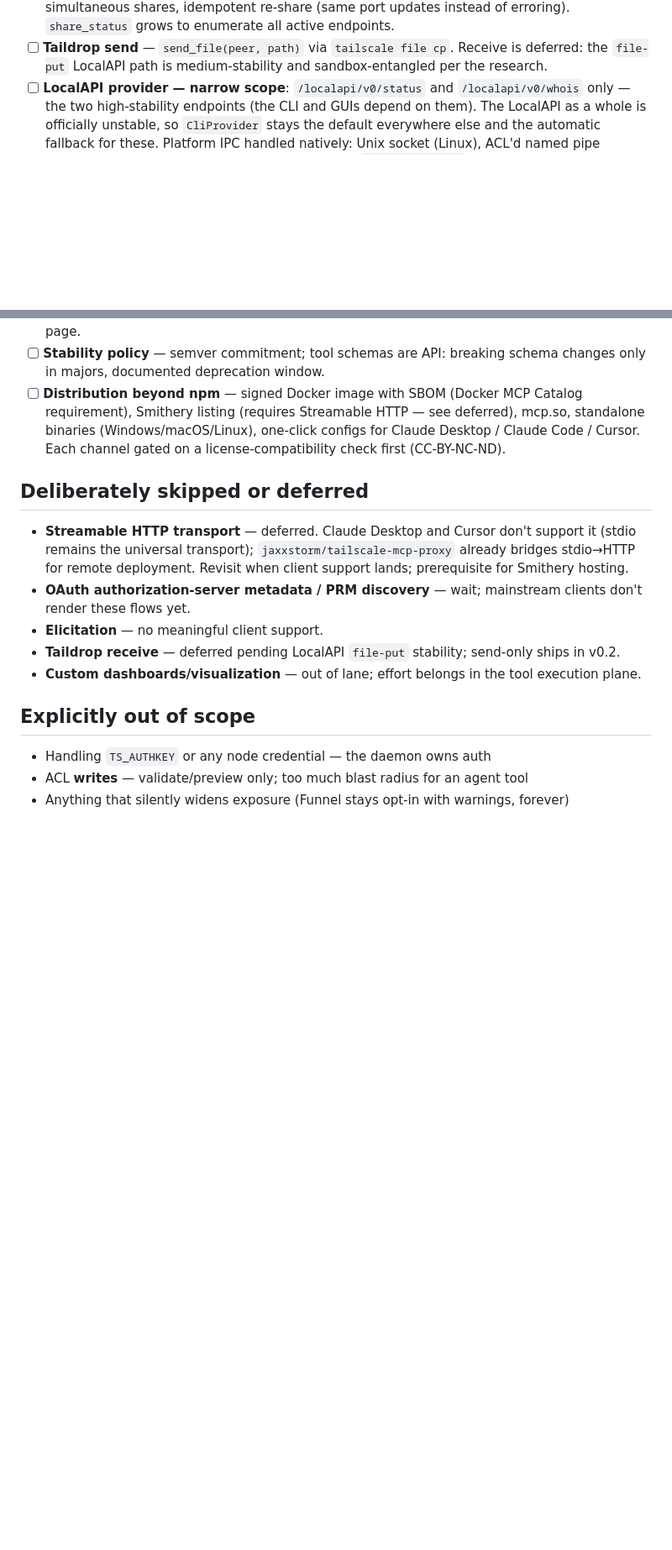
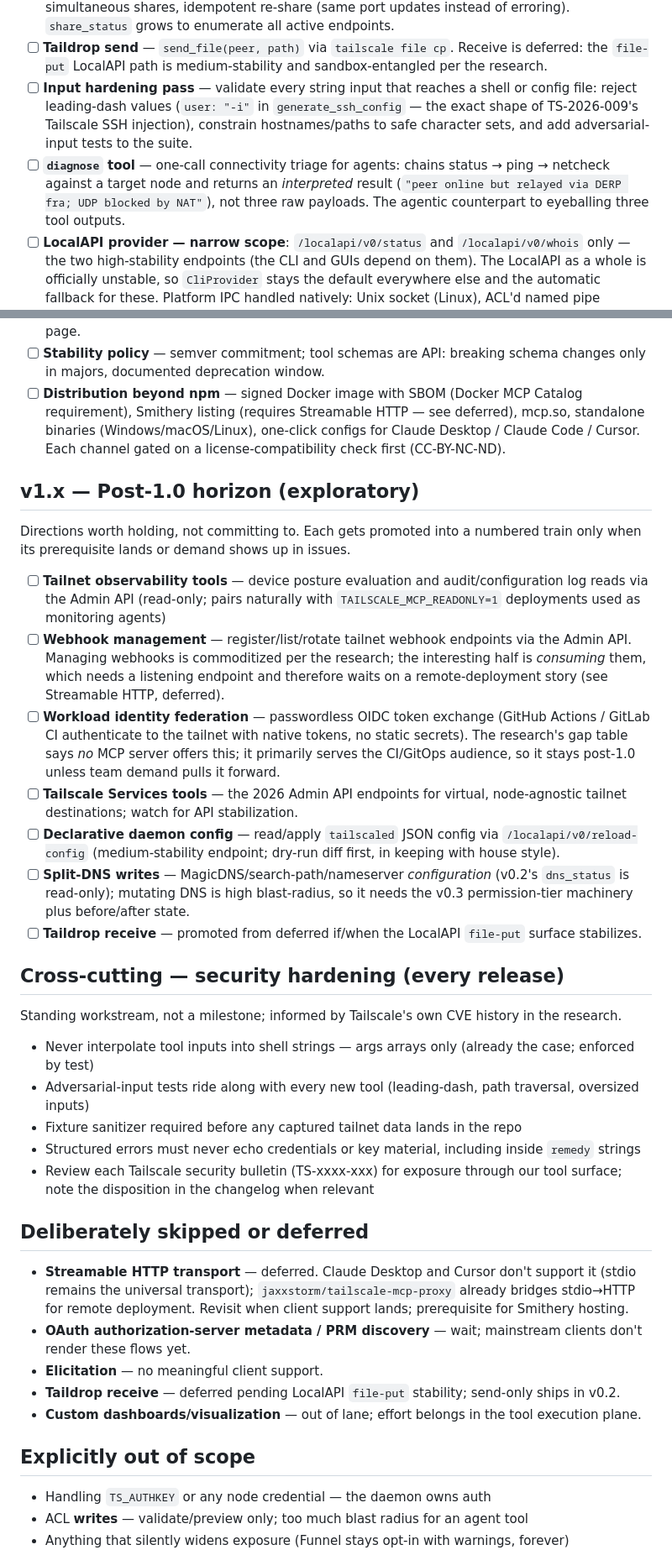
Before and after one commit to TMHSDigital/tailscale-mcp, a Markdown page: ROADMAP.md, 2 parts joined by grey strips. Shown at 84% size. Drawn GitHub-style; blank space fills up the shorter version.

Commit message:
docs: expand roadmap — post-1.0 horizon, security-hardening workstream, diagnose tool (#14)
- v1.x exploratory horizon from unmapped research findings: observability
  (posture/audit logs), webhook management, workload identity federation,
  Tailscale Services, declarative daemon config, split-DNS writes
- standing cross-cutting security workstream from Tailscale CVE history
- v0.2 additions: input hardening pass (TS-2026-009 leading-dash lesson
  applies to generate_ssh_config user input) and a diagnose triage tool

Co-authored-by: Claude Fable 5 <noreply@anthropic.com>

```diff
--- a/ROADMAP.md
+++ b/ROADMAP.md
@@ -38,6 +38,8 @@ No new credentials, no new trust boundary. Ordered by value-per-effort.
 - [ ] **`dns_status`** — MagicDNS on/off, resolvers, search domains, per-node overrides.
 - [ ] **Serve improvements** — TCP forwarding mode (`share_port {"proto": "tcp"}`), multiple simultaneous shares, idempotent re-share (same port updates instead of erroring). `share_status` grows to enumerate all active endpoints.
 - [ ] **Taildrop send** — `send_file(peer, path)` via `tailscale file cp`. Receive is deferred: the `file-put` LocalAPI path is medium-stability and sandbox-entangled per the research.
+- [ ] **Input hardening pass** — validate every string input that reaches a shell or config file: reject leading-dash values (`user: "-i"` in `generate_ssh_config` — the exact shape of TS-2026-009's Tailscale SSH injection), constrain hostnames/paths to safe character sets, and add adversarial-input tests to the suite.
+- [ ] **`diagnose` tool** — one-call connectivity triage for agents: chains status → ping → netcheck against a target node and returns an *interpreted* result (`"peer online but relayed via DERP fra; UDP blocked by NAT"`), not three raw payloads. The agentic counterpart to eyeballing three tool outputs.
 - [ ] **LocalAPI provider — narrow scope**: `/localapi/v0/status` and `/localapi/v0/whois` only — the two high-stability endpoints (the CLI and GUIs depend on them). The LocalAPI as a whole is officially unstable, so `CliProvider` stays the default everywhere else and the automatic fallback for these. Platform IPC handled natively: Unix socket (Linux), ACL'd named pipe (Windows), sameuserproof (macOS).
   *Done when:* `ProviderManager` selects per-capability with fallback on connection failure; integration paths covered by fixtures per platform.
 - [ ] **`whois` tool** — resolve a tailnet IP to node + user identity ("who is hitting my shared port"). Depends on the LocalAPI provider; also the building block for identity-gated execution in v0.4.
@@ -69,6 +71,28 @@ A new trust boundary: the Admin API needs OAuth client credentials. Everything h
 - [ ] **Stability policy** — semver commitment; tool schemas are API: breaking schema changes only in majors, documented deprecation window.
 - [ ] **Distribution beyond npm** — signed Docker image with SBOM (Docker MCP Catalog requirement), Smithery listing (requires Streamable HTTP — see deferred), mcp.so, standalone binaries (Windows/macOS/Linux), one-click configs for Claude Desktop / Claude Code / Cursor. Each channel gated on a license-compatibility check first (CC-BY-NC-ND).
 
+## v1.x — Post-1.0 horizon (exploratory)
+
+Directions worth holding, not committing to. Each gets promoted into a numbered train only when its prerequisite lands or demand shows up in issues.
+
+- [ ] **Tailnet observability tools** — device posture evaluation and audit/configuration log reads via the Admin API (read-only; pairs naturally with `TAILSCALE_MCP_READONLY=1` deployments used as monitoring agents)
+- [ ] **Webhook management** — register/list/rotate tailnet webhook endpoints via the Admin API. Managing webhooks is commoditized per the research; the interesting half is *consuming* them, which needs a listening endpoint and therefore waits on a remote-deployment story (see Streamable HTTP, deferred).
+- [ ] **Workload identity federation** — passwordless OIDC token exchange (GitHub Actions / GitLab CI authenticate to the tailnet with native tokens, no static secrets). The research's gap table says *no* MCP server offers this; it primarily serves the CI/GitOps audience, so it stays post-1.0 unless team demand pulls it forward.
+- [ ] **Tailscale Services tools** — the 2026 Admin API endpoints for virtual, node-agnostic tailnet destinations; watch for API stabilization.
+- [ ] **Declarative daemon config** — read/apply `tailscaled` JSON config via `/localapi/v0/reload-config` (medium-stability endpoint; dry-run diff first, in keeping with house style).
+- [ ] **Split-DNS writes** — MagicDNS/search-path/nameserver *configuration* (v0.2's `dns_status` is read-only); mutating DNS is high blast-radius, so it needs the v0.3 permission-tier machinery plus before/after state.
+- [ ] **Taildrop receive** — promoted from deferred if/when the LocalAPI `file-put` surface stabilizes.
+
+## Cross-cutting — security hardening (every release)
+
+Standing workstream, not a milestone; informed by Tailscale's own CVE history in the research.
+
+- Never interpolate tool inputs into shell strings — args arrays only (already the case; enforced by test)
+- Adversarial-input tests ride along with every new tool (leading-dash, path traversal, oversized inputs)
+- Fixture sanitizer required before any captured tailnet data lands in the repo
+- Structured errors must never echo credentials or key material, including inside `remedy` strings
+- Review each Tailscale security bulletin (TS-xxxx-xxx) for exposure through our tool surface; note the disposition in the changelog when relevant
+
 ## Deliberately skipped or deferred
 
 - **Streamable HTTP transport** — deferred. Claude Desktop and Cursor don't support it (stdio remains the universal transport); `jaxxstorm/tailscale-mcp-proxy` already bridges stdio→HTTP for remote deployment. Revisit when client support lands; prerequisite for Smithery hosting.
```
